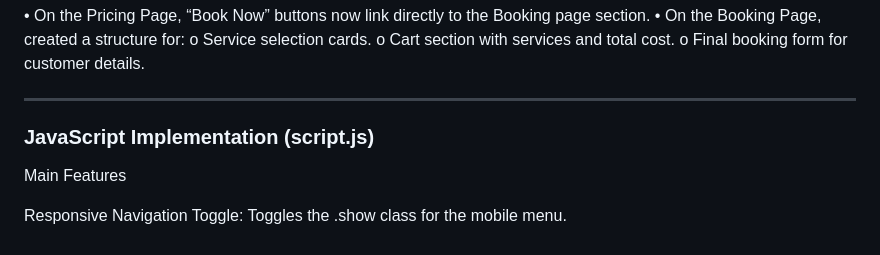
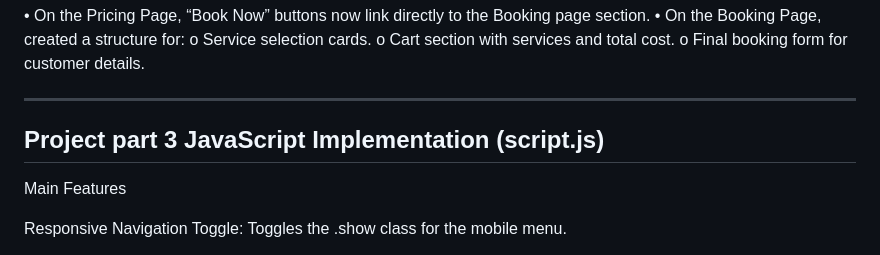
Before and after one commit to st10468232-eldiestshiseke/POE-PART1-WEDE, a Markdown page: README.md, the part around the change. Rendered like a GitHub page.

```diff
--- a/README.md
+++ b/README.md
@@ -144,7 +144,7 @@ o	Service selection cards.
 o	Cart section with services and total cost.
 o	Final booking form for customer details.
 ________________________________________
-### **JavaScript Implementation (script.js)**
+## **Project part 3 JavaScript Implementation (script.js)**
 Main Features
 
 Responsive Navigation Toggle:
```
